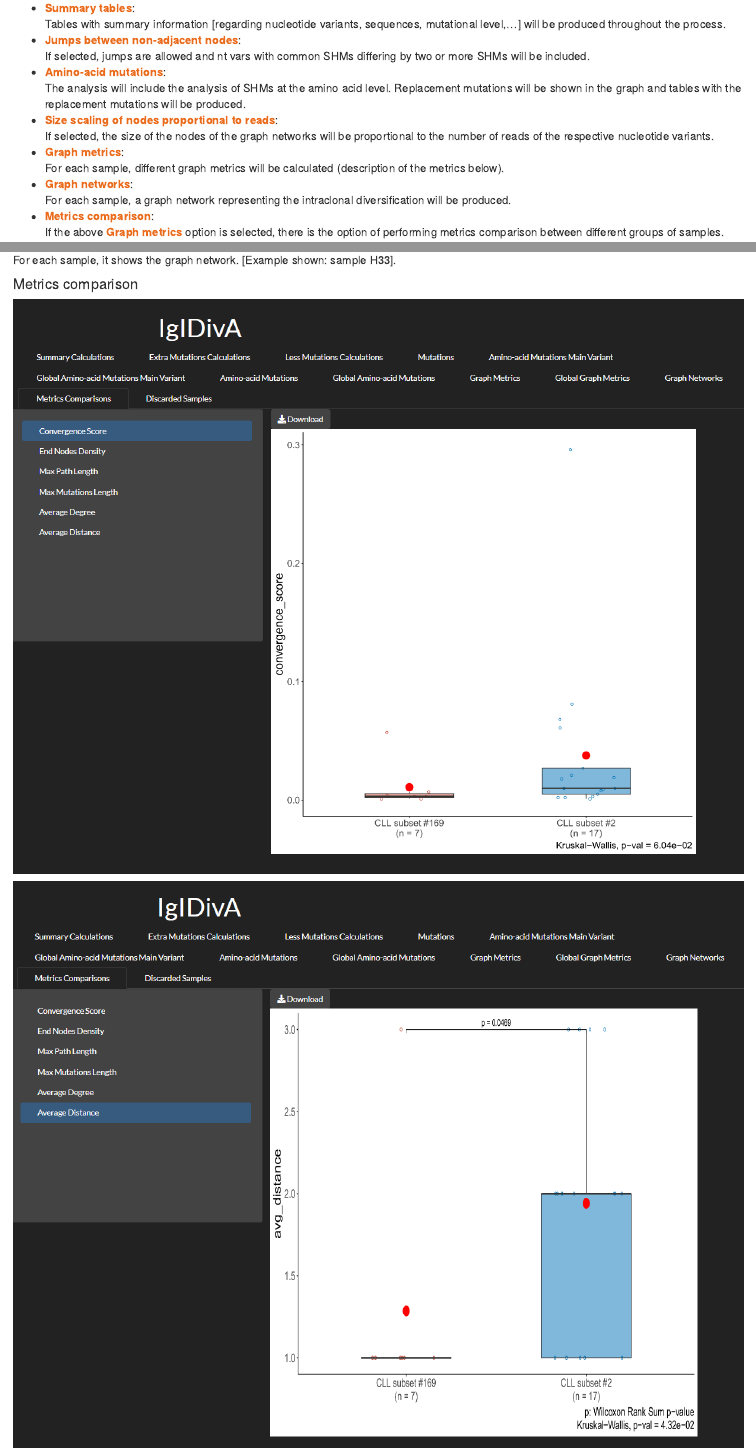
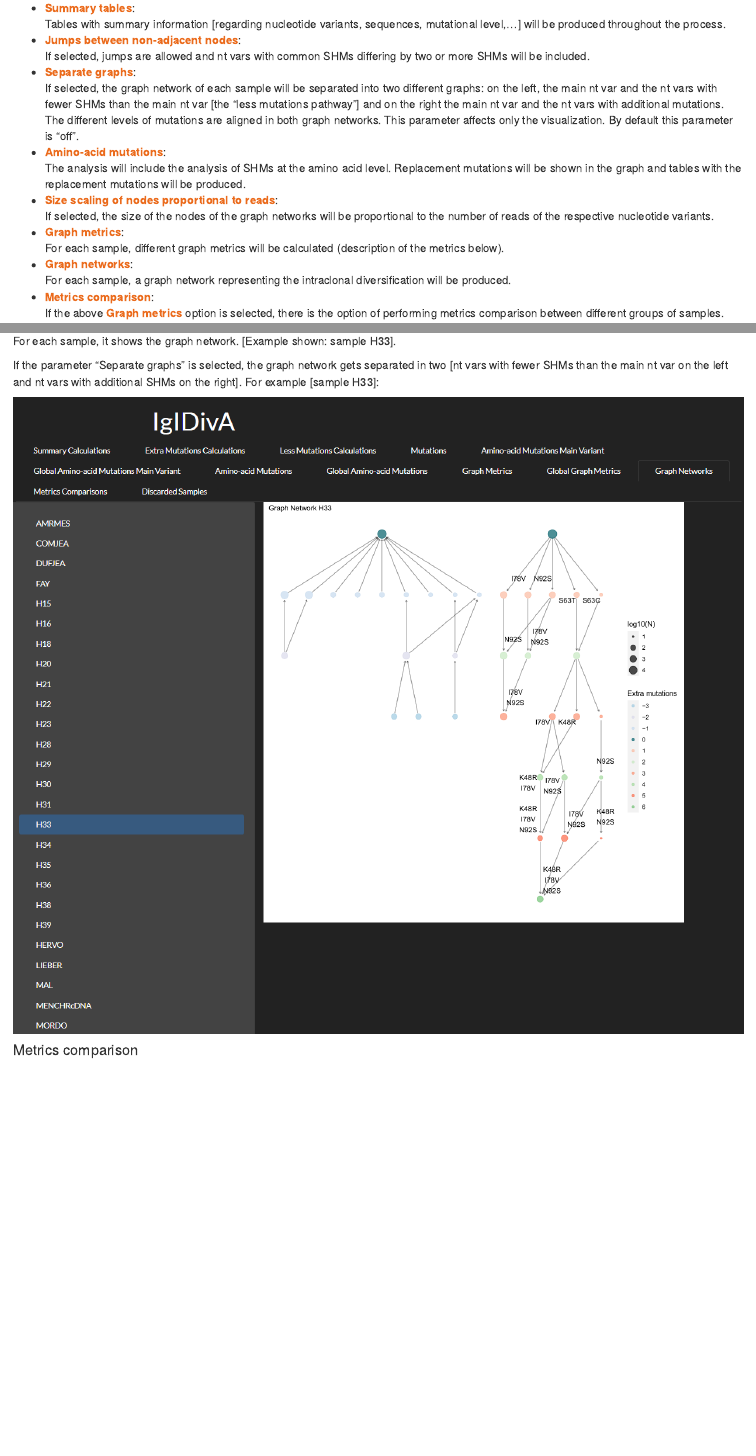
Before and after one commit to laurazara/IgIDivA, an R Markdown document (UserGuide/UserGuide.Rmd): the page in a window 1100 px wide, from 7950 px down, and a second part further down, joined at a grey line. Rendered offline with R 4.5, knitr and Pandoc, with nearby package versions.

Commit message:
Update UserGuide.Rmd

````diff
--- a/UserGuide/UserGuide.Rmd
+++ b/UserGuide/UserGuide.Rmd
@@ -205,6 +205,8 @@
     Tables with summary information [regarding nucleotide variants, sequences, mutational level,...] will be produced throughout the process.
 - __Jumps between non-adjacent nodes__: <br/>
     If selected, jumps are allowed and nt vars with common SHMs differing by two or more SHMs will be included.
+- __Separate graphs__: <br/>
+    If selected, the graph network of each sample will be separated into two different graphs: on the left, the main nt var and the nt vars with fewer SHMs than the main nt var [the "less mutations pathway"] and on the right the main nt var and the nt vars with additional mutations. The different levels of mutations are aligned in both graph networks. This parameter affects only the visualization. By default this parameter is "off".
 - __Amino-acid mutations__: <br/>
     The analysis will include the analysis of SHMs at the amino acid level. Replacement mutations will be shown in the graph and tables with the replacement mutations will be produced.
 - __Size scaling of nodes proportional to reads__: <br/>
@@ -372,6 +374,11 @@
 
 For each sample, it shows the graph network. [Example shown: sample H33].
 
+If the parameter "Separate graphs" is selected, the graph network gets separated in two [nt vars with fewer SHMs than the main nt var on the left and nt vars with additional SHMs on the right]. For example [sample H33]:
+```{r, echo=FALSE, out.width='100%', fig.align='center'}
+knitr::include_graphics(path = "graph_network_H33_separated.png")
+```
+
 
 
 
````
